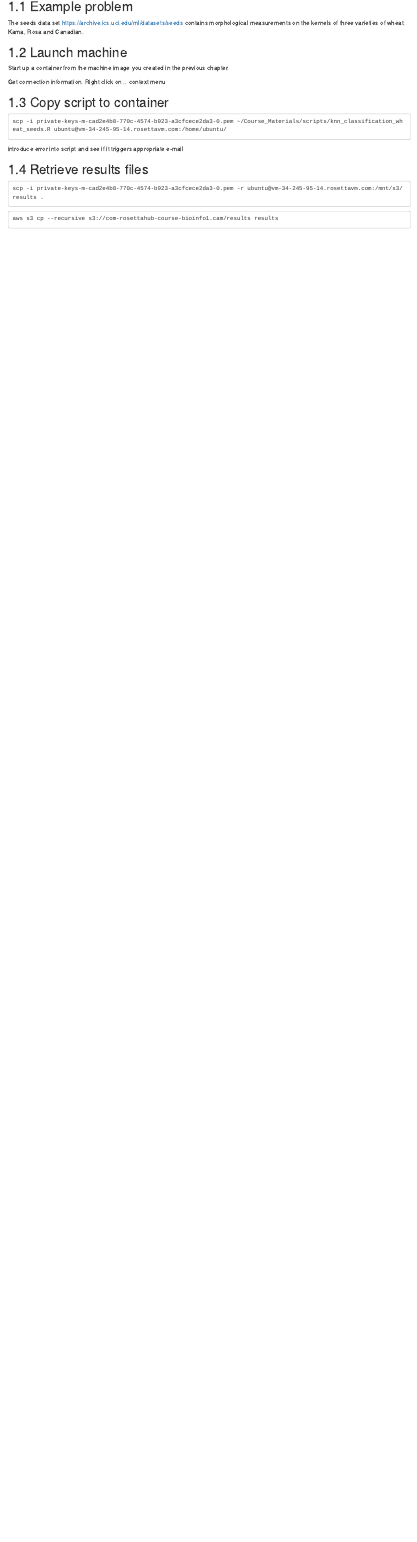
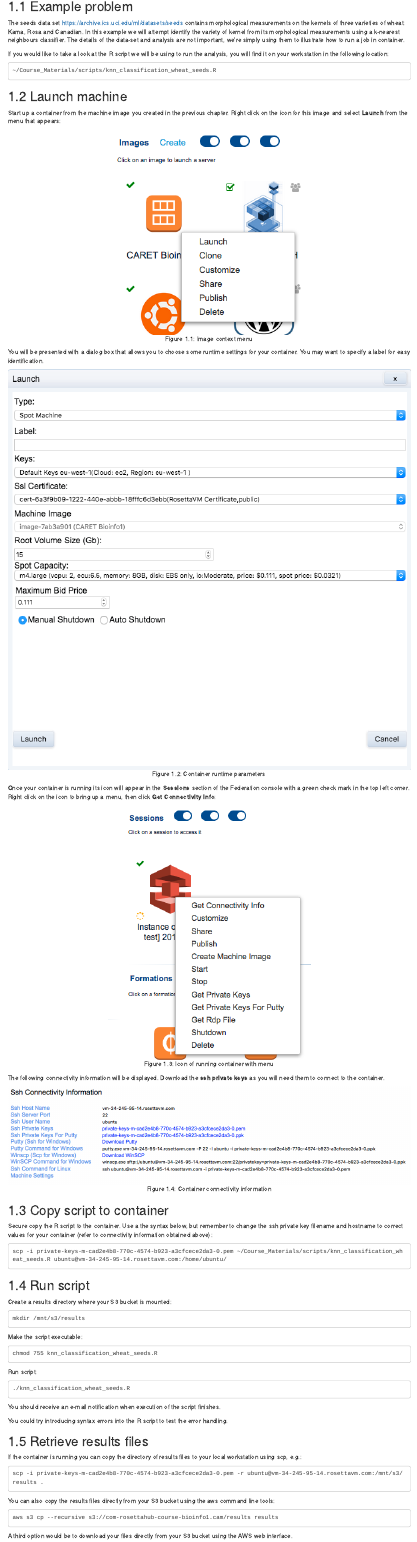
Before and after one commit to bioinformatics-training/big-data-cloud, an R Markdown document (08-run-analysis.Rmd): the page in a window 1100 px wide, from 80 px down. Rendered offline with R 4.5, knitr and Pandoc, with nearby package versions; drawn as R Markdown's standard HTML page in place of the format the file asks for.

Commit message:
modified:   08-run-analysis.Rmd 	modified:   09-collaboration.Rmd 	modified:   docs/08-run-analysis.md 	modified:   docs/09-collaboration.md 	modified:   docs/collaboration.html 	modified:   docs/containers.html 	modified:   docs/customizing-images.html 	new file:   docs/images/CARET_machine_image_context_menu.png 	new file:   docs/images/analysisLaunchMachine.png 	new file:   docs/images/analysisSessionContextMenu.png 	new file:   docs/images/analysis_connectivity_information.png 	new file:   docs/images/share_image1.png 	new file:   docs/images/share_image2.png 	new file:   docs/images/shared_image_on_other_users_console.png 	new file:   docs/images/shared_image_owners_console.png 	modified:   docs/index.html 	modified:   docs/references.html 	modified:   docs/resources.html 	modified:   docs/rosetta-hub.html 	modified:   docs/run-analysis.html 	modified:   docs/search_index.json 	modified:   docs/storage.html 	new file:   images/analysisLaunchMachine.png 	new file:   images/analysisLaunchMachine.tiff 	new file:   images/analysisSessionContextMenu.png 	new file:   images/analysisSessionContextMenu.tiff 	new file:   images/analysis_connectivity_information.png 	new file:   images/analysis_connectivity_information.tiff 	new file:   images/share_image1.png 	new file:   images/share_image2.png 	new file:   images/shared_image_on_other_users_console.png 	new file:   images/shared_image_owners_console.png

````diff
--- a/08-run-analysis.Rmd
+++ b/08-run-analysis.Rmd
@@ -10,27 +10,70 @@ scp -i private-keys-m-cad2e4b8-770c-4574-b923-a3cfcece2da3-0.pem ~/git_repositor
 -->
 
 ## Example problem
-The seeds data set [https://archive.ics.uci.edu/ml/datasets/seeds](https://archive.ics.uci.edu/ml/datasets/seeds) contains morphological measurements on the kernels of three varieties of wheat: Kama, Rosa and Canadian.
+The seeds data set [https://archive.ics.uci.edu/ml/datasets/seeds](https://archive.ics.uci.edu/ml/datasets/seeds) contains morphological measurements on the kernels of three varieties of wheat: Kama, Rosa and Canadian. In this example we will attempt identify the variety of kernel from its morphological measurements using a k-nearest neighbours classifier. The details of the data-set and analysis are not important, we're simply using them to illustrate how to run a job in container.
+
+If you would like to take a look at the R script we will be using to run the analysis, you will find it on your workstation in the following location:
+```
+~/Course_Materials/scripts/knn_classification_wheat_seeds.R
+```
 
 ## Launch machine
-Start up a container from the machine image you created in the previous chapter.
+Start up a container from the machine image you created in the previous chapter. Right click on the icon for this image and select **Launch** from the menu that appears:
+```{r analysisImageContextMenu, echo=FALSE, out.width='50%', fig.align='center', fig.cap="Image context menu"}
+knitr::include_graphics("images/CARET_machine_image_context_menu.png")
+```
 
-Get connection information. Right click on .. context menu
+You will be presented with a dialog box that allows you to choose some runtime settings for your container. You may want to specify a label for easy identification.
+```{r analysisContainerRuntimeSettings, echo=FALSE, out.width='100%', fig.align='center', fig.cap="Container runtime parameters"}
+knitr::include_graphics("images/analysisLaunchMachine.png")
+```
+
+Once your container is running its icon will appear in the **Sessions** section of the Federation console with a green check mark in the top left corner. Right click on the icon to bring up a menu, then click **Get Connectivity Info**:
+```{r analysisIconRunningContainer, echo=FALSE, out.width='50%', fig.align='center', fig.cap="Icon of running container with menu"}
+knitr::include_graphics("images/analysisSessionContextMenu.png")
+```
+
+The following connectivity information will be displayed. Download the **ssh private keys** as you will need them to connect to the container.
+```{r analysisConnectivityInformation, echo=FALSE, out.width='100%', fig.align='center', fig.cap="Container connectivity information"}
+knitr::include_graphics("images/analysis_connectivity_information.png")
+```
+
 
 ## Copy script to container
-
+Secure copy the R script to the container. Use a the syntax below, but remember to change the ssh private key filename and hostname to correct values for your container (refer to connectivity information obtained above):
 ```
 scp -i private-keys-m-cad2e4b8-770c-4574-b923-a3cfcece2da3-0.pem ~/Course_Materials/scripts/knn_classification_wheat_seeds.R ubuntu@vm-34-245-95-14.rosettavm.com:/home/ubuntu/
 ```
 
-introduce error into script and see if it triggers appropriate e-mail
+## Run script
+Create a results directory where your S3 bucket is mounted:
+```
+mkdir /mnt/s3/results
+```
+
+Make the script executable:
+```
+chmod 755 knn_classification_wheat_seeds.R
+```
+
+Run script:
+```
+./knn_classification_wheat_seeds.R
+```
+
+You should receive an e-mail notification when execution of the script finishes.
+
+You could try introducing syntax errors into the R script to test the error handling.
 
 ## Retrieve results files
-
+If the container is running you can copy the directory of results files to your local workstation using scp, e.g.:
 ```
 scp -i private-keys-m-cad2e4b8-770c-4574-b923-a3cfcece2da3-0.pem -r ubuntu@vm-34-245-95-14.rosettavm.com:/mnt/s3/results .
 ```
 
+You can also copy the results files directly from your S3 bucket using the aws command line tools:
 ```
 aws s3 cp --recursive s3://com-rosettahub-course-bioinfo1.cam/results results
 ```
+
+A third option would be to download your files directly from your S3 bucket using the AWS web interface.
````
Also changed, not shown: 09-collaboration.Rmd (+32 -1 lines), docs/08-run-analysis.md, docs/09-collaboration.md, docs/search_index.json, images/analysisLaunchMachine.png (added), images/analysisSessionContextMenu.png (added), images/analysis_connectivity_information.png (added), images/share_image1.png (added), images/share_image2.png (added), images/shared_image_on_other_users_console.png (added), images/shared_image_owners_console.png (added), 20 other files.
